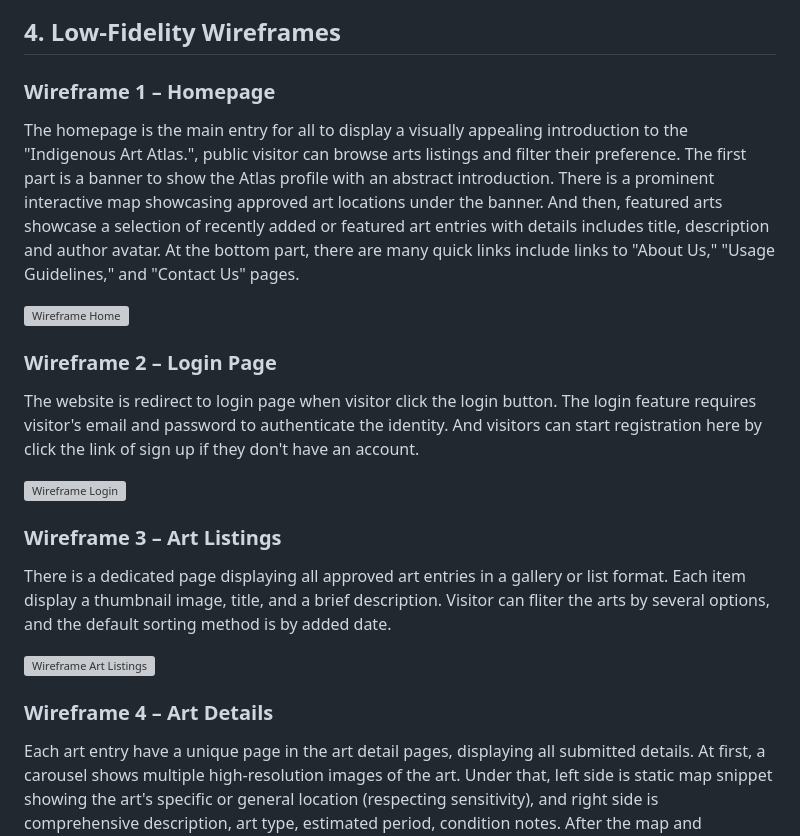
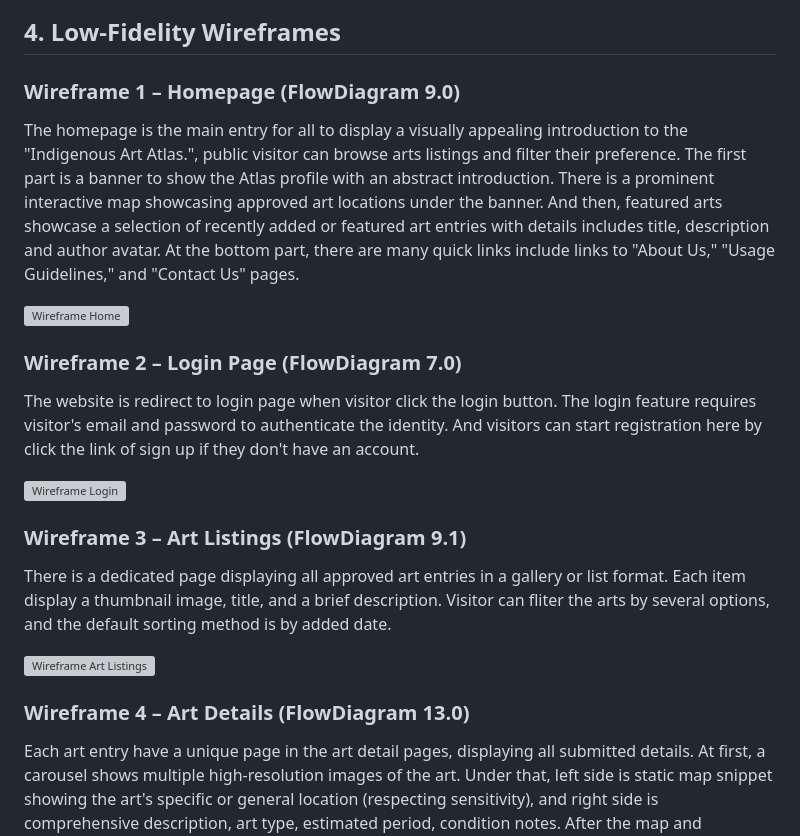
Before and after one commit to yuan0173/COMP9030-Assignment, a Markdown page: c1-c4/cycle1/HF-City-Team5-Cycle1-Report.md, the part around the change. Rendered like a GitHub page; grey boxes are pictures that could not be loaded.

Commit message:
docs: add wireframes description with flow diagrams number

```diff
--- a/c1-c4/cycle1/HF-City-Team5-Cycle1-Report.md
+++ b/c1-c4/cycle1/HF-City-Team5-Cycle1-Report.md
@@ -107,25 +107,25 @@ Provide a visual sitemap representing the structure of your website.
 
 ## 4. Low-Fidelity Wireframes
 
-### Wireframe 1 – Homepage
+### Wireframe 1 – Homepage (FlowDiagram 9.0)
 
 The homepage is the main entry for all to display a visually appealing introduction to the "Indigenous Art Atlas.", public visitor can browse arts listings and filter their preference. The first part is a banner to show the Atlas profile with an abstract introduction. There is a prominent interactive map showcasing approved art locations under the banner. And then, featured arts showcase a selection of recently added or featured art entries with details includes title, description and author avatar. At the bottom part, there are many quick links include links to "About Us," "Usage Guidelines," and "Contact Us" pages.
 
 ![Wireframe Home](../../project-docs/drafts/c1/WireframesHomepage.png)
 
-### Wireframe 2 – Login Page
+### Wireframe 2 – Login Page (FlowDiagram 7.0)
 
 The website is redirect to login page when visitor click the login button. The login feature requires visitor's email and password to authenticate the identity. And visitors can start registration here by click the link of sign up if they don't have an account.
 
 ![Wireframe Login](../../project-docs/drafts/c1/WireframesLogin.png)
 
-### Wireframe 3 – Art Listings
+### Wireframe 3 – Art Listings (FlowDiagram 9.1)
 
 There is a dedicated page displaying all approved art entries in a gallery or list format. Each item display a thumbnail image, title, and a brief description. Visitor can fliter the arts by several options, and the default sorting method is by added date.
 
 ![Wireframe Art Listings](../../project-docs/drafts/c1/WireframesArtListings.png)
 
-### Wireframe 4 – Art Details
+### Wireframe 4 – Art Details (FlowDiagram 13.0)
 
 Each art entry have a unique page in the art detail pages, displaying all submitted details. At first, a carousel shows multiple high-resolution images of the art. Under that, left side is static map snippet showing the art's specific or general location (respecting sensitivity), and right side is comprehensive description, art type, estimated period, condition notes. After the map and description, the artist information with name and submission date is showed in the last part if the author isn't anonymous.
 
```
